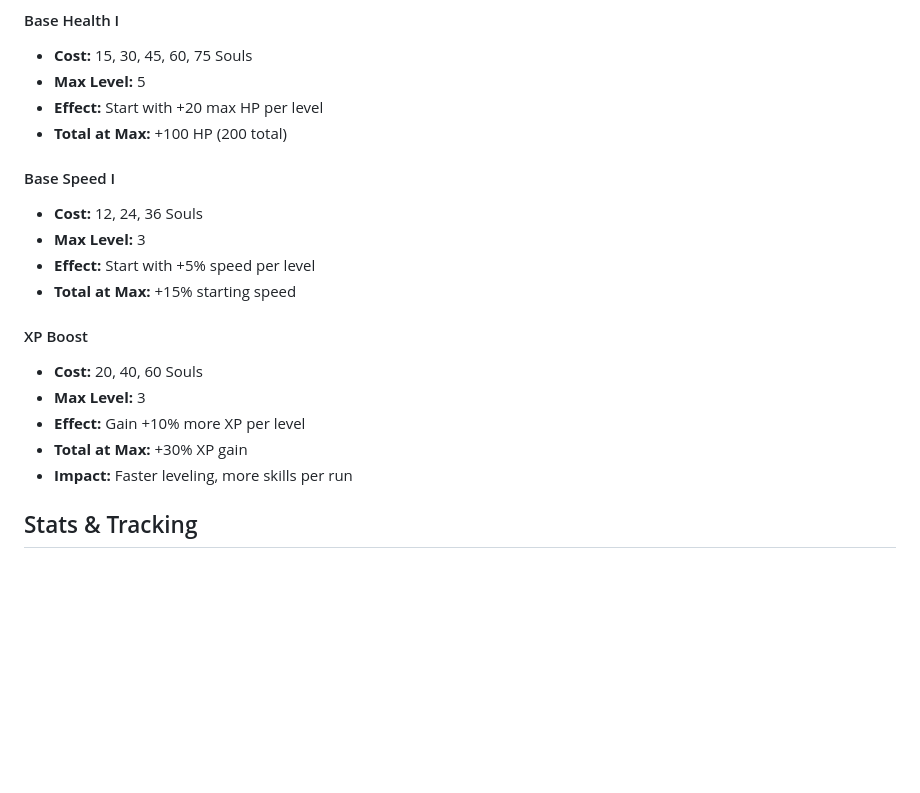
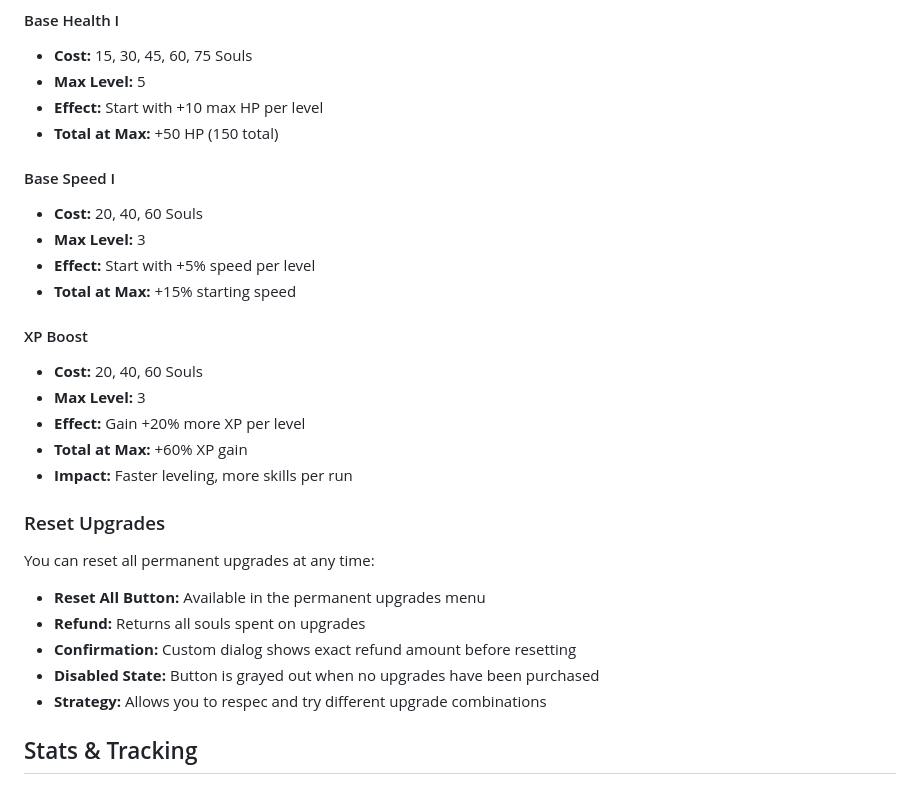
Before and after one commit to VictorZakharov/void-harvest-game, a Markdown page: USER_GUIDE.md, the part around the change. Rendered like a GitHub page; blank space fills up the shorter version.

Commit message:
Update USER_GUIDE.md with rebalanced meta upgrades
Documentation Updates:
- Base Health: +20 HP → +10 HP per level (total +100 → +50)
- Base Speed: Cost increased from 12 to 20 souls per level
- XP Boost: +10% → +20% per level (total +30% → +60%)
- Add new "Reset Upgrades" section explaining the reset feature
- Document reset button, refund mechanics, and disabled state

Keeps documentation in sync with recent balance changes and new features.

🤖 Generated with [Claude Code](https://claude.com/claude-code)

Co-Authored-By: Claude <noreply@anthropic.com>

```diff
--- a/USER_GUIDE.md
+++ b/USER_GUIDE.md
@@ -339,11 +339,11 @@ When you press ESC, the game pauses and shows:
 #### Base Health I
 - **Cost:** 15, 30, 45, 60, 75 Souls
 - **Max Level:** 5
-- **Effect:** Start with +20 max HP per level
-- **Total at Max:** +100 HP (200 total)
+- **Effect:** Start with +10 max HP per level
+- **Total at Max:** +50 HP (150 total)
 
 #### Base Speed I
-- **Cost:** 12, 24, 36 Souls
+- **Cost:** 20, 40, 60 Souls
 - **Max Level:** 3
 - **Effect:** Start with +5% speed per level
 - **Total at Max:** +15% starting speed
@@ -351,9 +351,19 @@ When you press ESC, the game pauses and shows:
 #### XP Boost
 - **Cost:** 20, 40, 60 Souls
 - **Max Level:** 3
-- **Effect:** Gain +10% more XP per level
-- **Total at Max:** +30% XP gain
+- **Effect:** Gain +20% more XP per level
+- **Total at Max:** +60% XP gain
 - **Impact:** Faster leveling, more skills per run
+
+### Reset Upgrades
+
+You can reset all permanent upgrades at any time:
+
+- **Reset All Button:** Available in the permanent upgrades menu
+- **Refund:** Returns all souls spent on upgrades
+- **Confirmation:** Custom dialog shows exact refund amount before resetting
+- **Disabled State:** Button is grayed out when no upgrades have been purchased
+- **Strategy:** Allows you to respec and try different upgrade combinations
 
 ## Stats & Tracking
 
```
